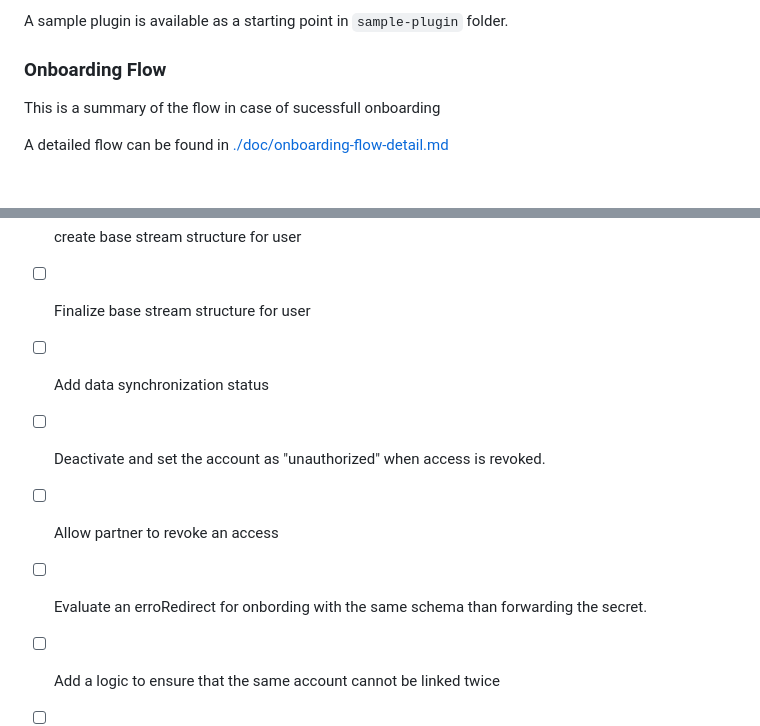
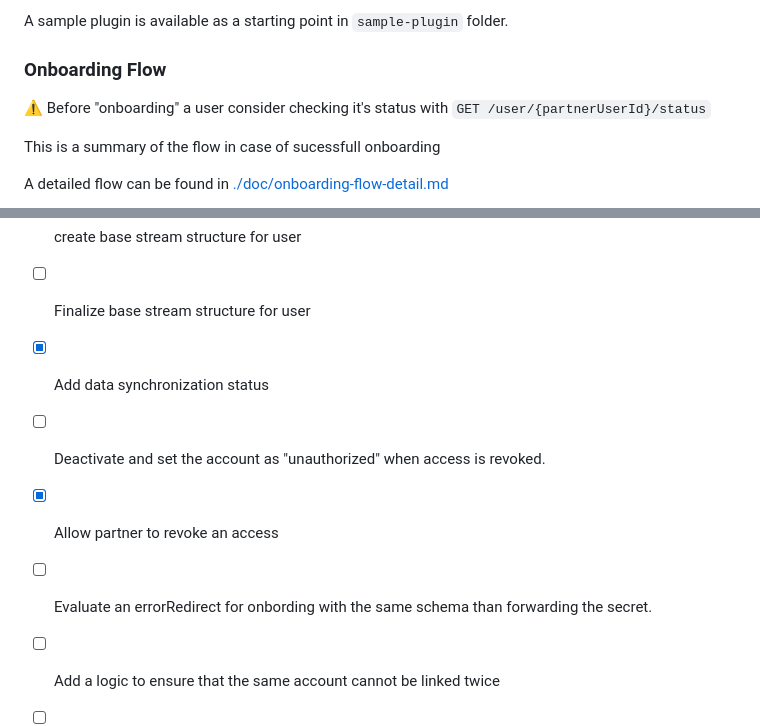
Before and after one commit to healthdatasafe/bridge-hds, a Markdown page: README.md, 2 parts joined by grey strips. Drawn GitHub-style; blank space fills up the shorter version.

Commit message:
Adding status warning

```diff
--- a/README.md
+++ b/README.md
@@ -16,6 +16,8 @@ Data synchronization and transformation is specific for each partner. Each "brid
 A sample plugin is available as a starting point in `sample-plugin` folder.
 
 ### Onboarding Flow
+
+⚠️ Before "onboarding" a user consider checking it's status with `GET /user/{partnerUserId}/status`
 
 This is a summary of the flow in case of sucessfull onboarding
 
@@ -292,10 +294,10 @@ Exemple:
 - [X] define return parameters
 - [X] create base stream structure for user
 - [ ] Finalize base stream structure for user
-- [ ] Add data synchronization status
+- [X] Add data synchronization status
 - [ ] Deactivate and set the account as "unauthorized" when access is revoked.
-- [ ] Allow partner to revoke an access
-- [ ] Evaluate an erroRedirect for onbording with the same schema than forwarding the secret.
+- [X] Allow partner to revoke an access
+- [ ] Evaluate an errorRedirect for onbording with the same schema than forwarding the secret.
 - [ ] Add a logic to ensure that the same account cannot be linked twice
 - [ ] Remotely load & override config from partner Account (option)
 - [X] Add security to check requests are coming from Partner
```
